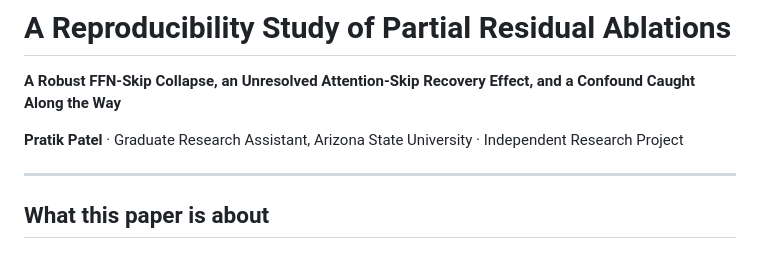
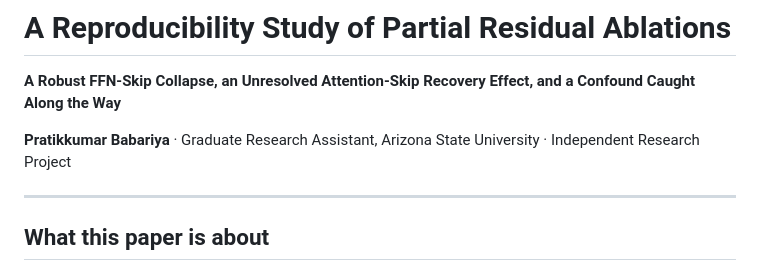
Before and after one commit to pratik376/Why-Partial-Residuals-fails, a Markdown page: README.MD, the part around the change. Rendered like a GitHub page.

Commit message:
Update README and project files

```diff
--- a/README.MD
+++ b/README.MD
@@ -2,7 +2,7 @@
 
 **A Robust FFN-Skip Collapse, an Unresolved Attention-Skip Recovery Effect, and a Confound Caught Along the Way**
 
-**Pratik Patel** · Graduate Research Assistant, Arizona State University · Independent Research Project
+**Pratikkumar Babariya** · Graduate Research Assistant, Arizona State University · Independent Research Project
 
 ---
 
```
